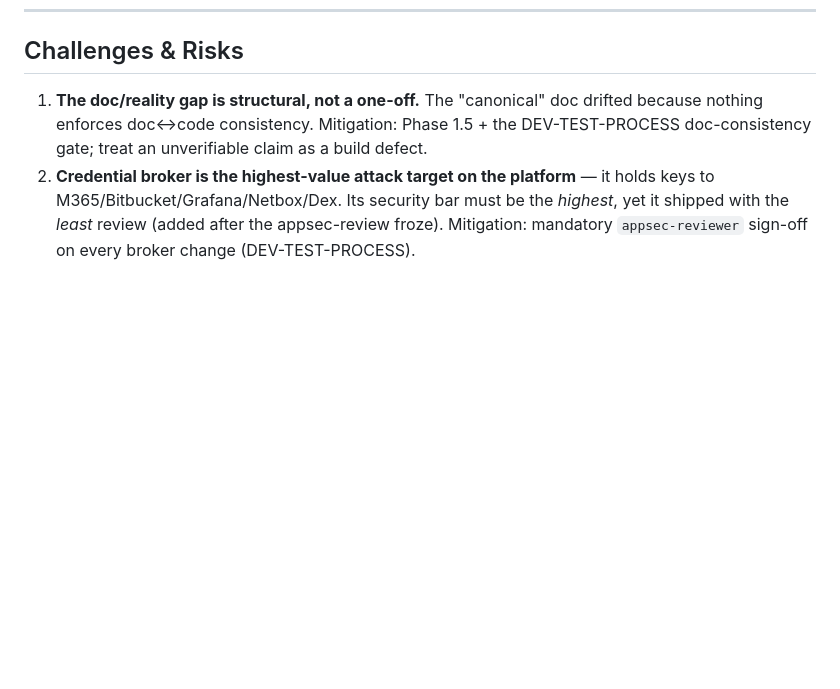
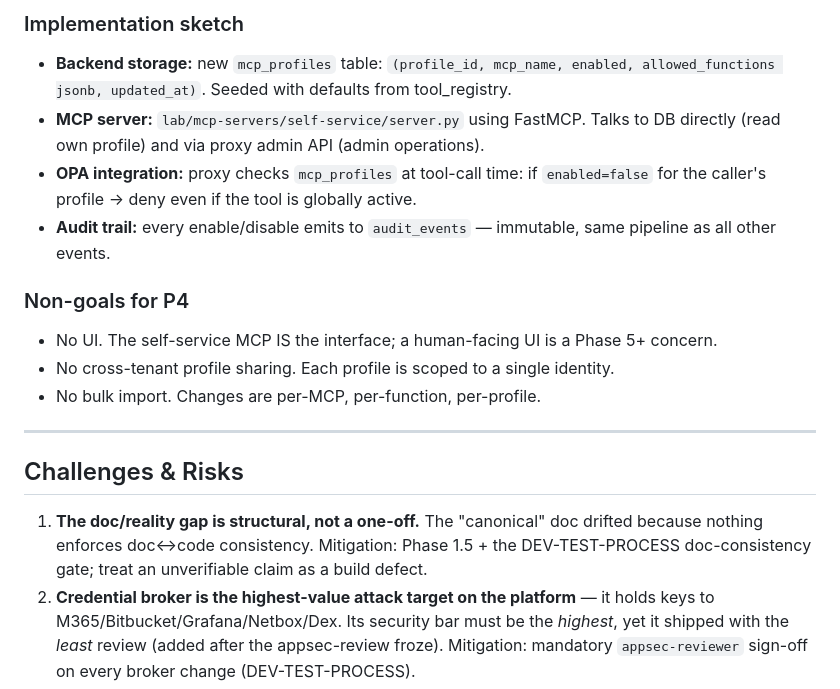
Before and after one commit to webr0ck/mcp-security-platform, a Markdown page: docs/ROADMAP.md, the part around one of its changes. Rendered like a GitHub page; blank space fills up the shorter version.

```diff
--- a/docs/ROADMAP.md
+++ b/docs/ROADMAP.md
@@ -75,3 +122,17 @@ OIDC (replace 501 stubs, wire `oidc_role_mappings`) · learned/statistical anoma
+### Implementation sketch
+
+- **Backend storage:** new `mcp_profiles` table: `(profile_id, mcp_name, enabled, allowed_functions jsonb, updated_at)`. Seeded with defaults from tool_registry.
+- **MCP server:** `lab/mcp-servers/self-service/server.py` using FastMCP. Talks to DB directly (read own profile) and via proxy admin API (admin operations).
+- **OPA integration:** proxy checks `mcp_profiles` at tool-call time: if `enabled=false` for the caller's profile → deny even if the tool is globally active.
+- **Audit trail:** every enable/disable emits to `audit_events` — immutable, same pipeline as all other events.
+
+### Non-goals for P4
+- No UI. The self-service MCP IS the interface; a human-facing UI is a Phase 5+ concern.
+- No cross-tenant profile sharing. Each profile is scoped to a single identity.
+- No bulk import. Changes are per-MCP, per-function, per-profile.
+
+---
+
 ## Challenges & Risks
 
 1. **The doc/reality gap is structural, not a one-off.** The "canonical" doc drifted because nothing enforces doc↔code consistency. Mitigation: Phase 1.5 + the DEV-TEST-PROCESS doc-consistency gate; treat an unverifiable claim as a build defect.
```
Also changed, not shown: other parts of docs/ROADMAP.md (+47 -0 lines).
